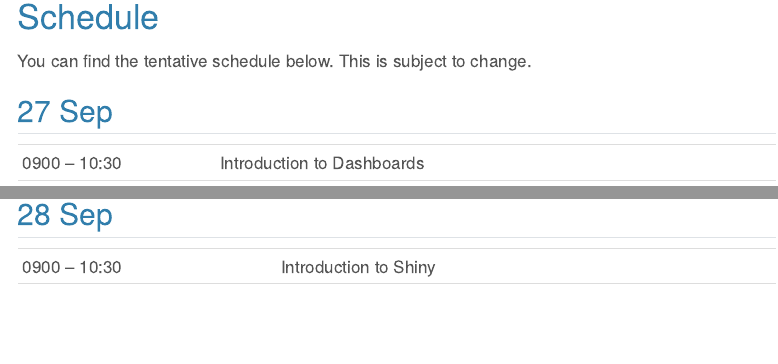
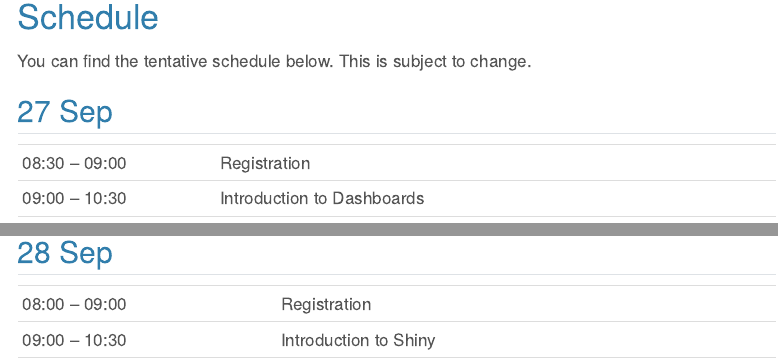
Before and after one commit to thomas-fung/dataviz-website, a Quarto document (workshop.qmd): the page in a window 1100 px wide, from 540 px down, and a second part further down, joined at a grey line. Rendered offline with R 4.5, knitr and Pandoc in place of Quarto, with nearby package versions; menus at the side of the page are left out.

Commit message:
Adding registration time to the schedule

```diff
--- a/workshop.qmd
+++ b/workshop.qmd
@@ -37,7 +35,8 @@ You can find the tentative schedule below. This is subject to change.
 
 |                |                                           |
 |----------------|-------------------------------------------|
-| 0900 -- 10:30  | Introduction to Dashboards                |
+| 08:30 -- 09:00 | Registration                              |
+| 09:00 -- 10:30 | Introduction to Dashboards                |
 | 10:30 -- 11:00 | Coffee break ☕️️                           |
 | 11:00 -- 12:30 | Dashboards Components                     |
 | 12:30 -- 13:30 | Lunch 🍕🥤                                |
@@ -47,6 +46,3 @@ You can find the tentative schedule below. This is subject to change.
 
 ## 28 Sep
 
-|                |                                           |
-|----------------|-------------------------------------------|
-| 0900 -- 10:30  | Introduction to Shiny                |
@@ -58,0 +51,2 @@ You can find the tentative schedule below. This is subject to change.
+| 08:00 -- 09:00 | Registration            |
+| 09:00 -- 10:30 | Introduction to Shiny   |
```
Also changed, not shown: workshop.qmd (60 more changed lines), 3 other files.
